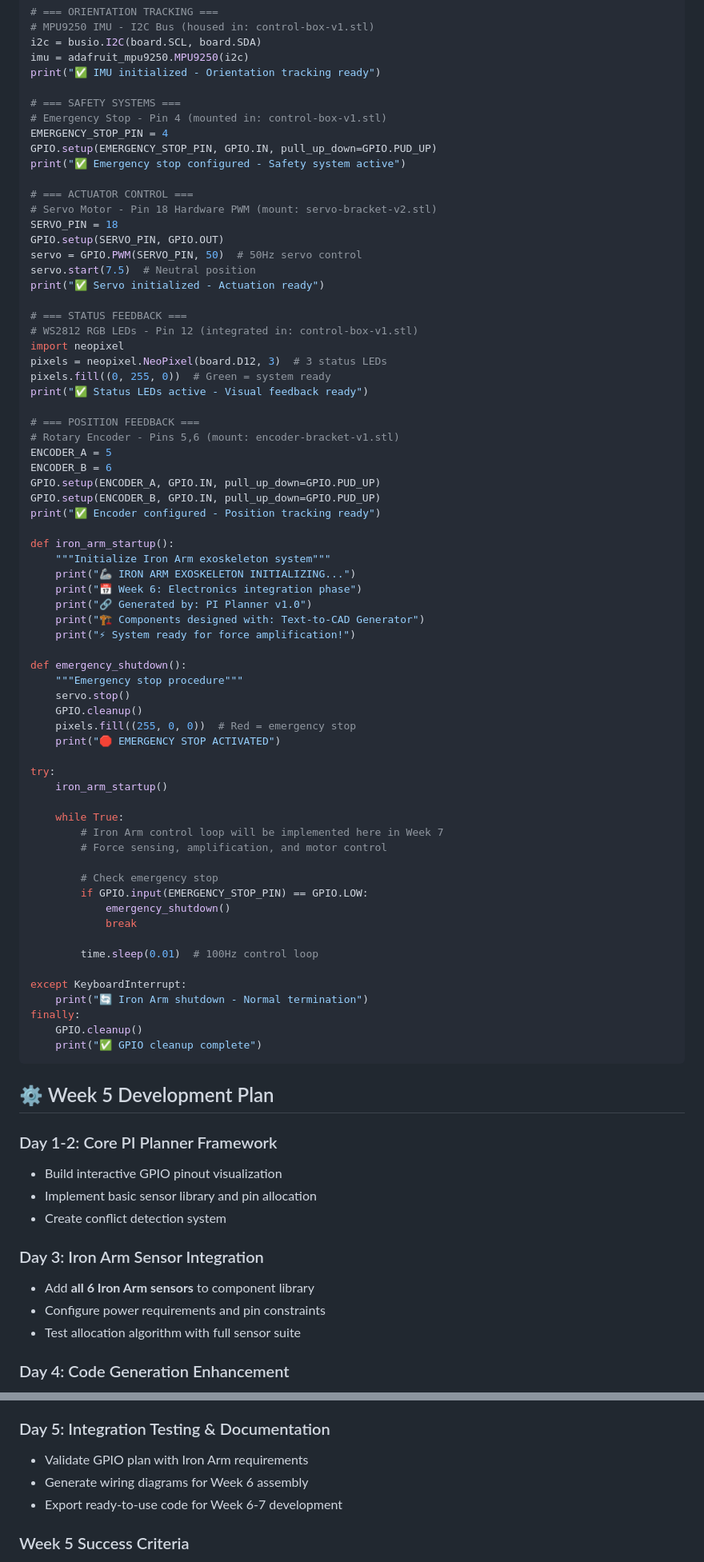
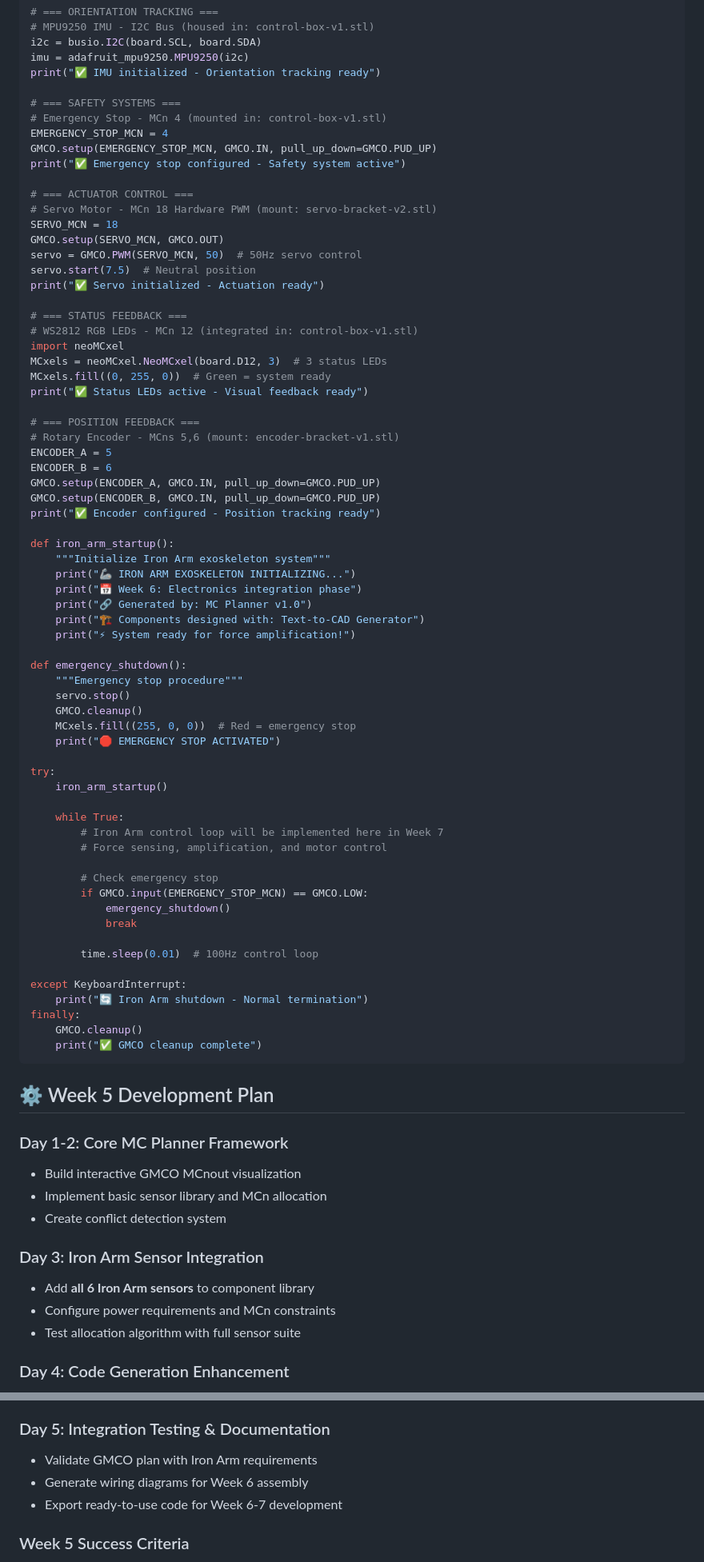
Before and after one commit to JamesTheGiblet/Project-MC-Planner, a Markdown page: README.md, 2 parts joined by grey strips. Shown at 80% size. Drawn GitHub-style.

Commit message:
Update README for MC Planner and GMCO terminology

````diff
--- a/README.md
+++ b/README.md
@@ -206,47 +206,47 @@ imu = adafruit_mpu9250.MPU9250(i2c)
 print("✅ IMU initialized - Orientation tracking ready")
 
 # === SAFETY SYSTEMS ===
-# Emergency Stop - Pin 4 (mounted in: control-box-v1.stl)
-EMERGENCY_STOP_PIN = 4
-GPIO.setup(EMERGENCY_STOP_PIN, GPIO.IN, pull_up_down=GPIO.PUD_UP)
+# Emergency Stop - MCn 4 (mounted in: control-box-v1.stl)
+EMERGENCY_STOP_MCN = 4
+GMCO.setup(EMERGENCY_STOP_MCN, GMCO.IN, pull_up_down=GMCO.PUD_UP)
 print("✅ Emergency stop configured - Safety system active")
 
 # === ACTUATOR CONTROL ===
-# Servo Motor - Pin 18 Hardware PWM (mount: servo-bracket-v2.stl)
-SERVO_PIN = 18
-GPIO.setup(SERVO_PIN, GPIO.OUT)
-servo = GPIO.PWM(SERVO_PIN, 50)  # 50Hz servo control
+# Servo Motor - MCn 18 Hardware PWM (mount: servo-bracket-v2.stl)
+SERVO_MCN = 18
+GMCO.setup(SERVO_MCN, GMCO.OUT)
+servo = GMCO.PWM(SERVO_MCN, 50)  # 50Hz servo control
 servo.start(7.5)  # Neutral position
 print("✅ Servo initialized - Actuation ready")
 
 # === STATUS FEEDBACK ===
-# WS2812 RGB LEDs - Pin 12 (integrated in: control-box-v1.stl)
-import neopixel
-pixels = neopixel.NeoPixel(board.D12, 3)  # 3 status LEDs
-pixels.fill((0, 255, 0))  # Green = system ready
+# WS2812 RGB LEDs - MCn 12 (integrated in: control-box-v1.stl)
+import neoMCxel
+MCxels = neoMCxel.NeoMCxel(board.D12, 3)  # 3 status LEDs
+MCxels.fill((0, 255, 0))  # Green = system ready
 print("✅ Status LEDs active - Visual feedback ready")
 
 # === POSITION FEEDBACK ===
-# Rotary Encoder - Pins 5,6 (mount: encoder-bracket-v1.stl)
+# Rotary Encoder - MCns 5,6 (mount: encoder-bracket-v1.stl)
 ENCODER_A = 5
 ENCODER_B = 6
-GPIO.setup(ENCODER_A, GPIO.IN, pull_up_down=GPIO.PUD_UP)
-GPIO.setup(ENCODER_B, GPIO.IN, pull_up_down=GPIO.PUD_UP)
+GMCO.setup(ENCODER_A, GMCO.IN, pull_up_down=GMCO.PUD_UP)
+GMCO.setup(ENCODER_B, GMCO.IN, pull_up_down=GMCO.PUD_UP)
 print("✅ Encoder configured - Position tracking ready")
 
 def iron_arm_startup():
     """Initialize Iron Arm exoskeleton system"""
     print("🦾 IRON ARM EXOSKELETON INITIALIZING...")
     print("📅 Week 6: Electronics integration phase")
-    print("🔗 Generated by: PI Planner v1.0")
+    print("🔗 Generated by: MC Planner v1.0")
     print("🏗️ Components designed with: Text-to-CAD Generator")
     print("⚡ System ready for force amplification!")
 
 def emergency_shutdown():
     """Emergency stop procedure"""
     servo.stop()
-    GPIO.cleanup()
-    pixels.fill((255, 0, 0))  # Red = emergency stop
+    GMCO.cleanup()
+    MCxels.fill((255, 0, 0))  # Red = emergency stop
     print("🛑 EMERGENCY STOP ACTIVATED")
 
 try:
@@ -257,7 +257,7 @@ try:
         # Force sensing, amplification, and motor control
 
         # Check emergency stop
-        if GPIO.input(EMERGENCY_STOP_PIN) == GPIO.LOW:
+        if GMCO.input(EMERGENCY_STOP_MCN) == GMCO.LOW:
             emergency_shutdown()
             break
 
@@ -266,20 +266,20 @@ try:
 except KeyboardInterrupt:
     print("🔄 Iron Arm shutdown - Normal termination")
 finally:
-    GPIO.cleanup()
-    print("✅ GPIO cleanup complete")
+    GMCO.cleanup()
+    print("✅ GMCO cleanup complete")
 ```
 
 ## ⚙️ Week 5 Development Plan
 
-### Day 1-2: Core PI Planner Framework
-- Build interactive GPIO pinout visualization
-- Implement basic sensor library and pin allocation
+### Day 1-2: Core MC Planner Framework
+- Build interactive GMCO MCnout visualization
+- Implement basic sensor library and MCn allocation
 - Create conflict detection system
 
 ### Day 3: Iron Arm Sensor Integration
 - Add **all 6 Iron Arm sensors** to component library
-- Configure power requirements and pin constraints
+- Configure power requirements and MCn constraints
 - Test allocation algorithm with full sensor suite
 
 ### Day 4: Code Generation Enhancement
@@ -288,7 +288,7 @@ finally:
 - Add initialization sequences and safety procedures
 
 ### Day 5: Integration Testing & Documentation
-- Validate GPIO plan with Iron Arm requirements
+- Validate GMCO plan with Iron Arm requirements
 - Generate wiring diagrams for Week 6 assembly
 - Export ready-to-use code for Week 6-7 development
 
````
Also changed, not shown: other parts of README.md (+55 -55 lines).
